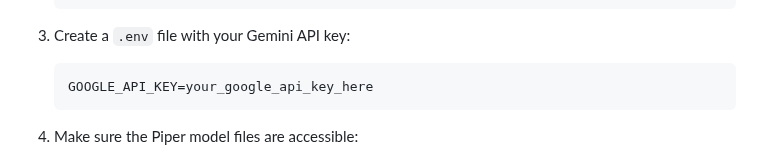
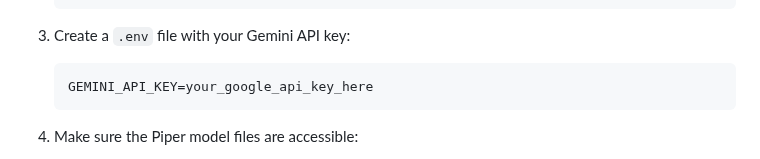
Before and after one commit to sh2276/4701_audio_project, a Markdown page: chatbot/README.md, the part around the change. Rendered like a GitHub page.

````diff
--- a/chatbot/README.md
+++ b/chatbot/README.md
@@ -35,7 +35,7 @@ A standalone chatbot that uses Whisper for speech-to-text transcription, Google'
 
 3. Create a `.env` file with your Gemini API key:
    ```
-   GOOGLE_API_KEY=your_google_api_key_here
+   GEMINI_API_KEY=your_google_api_key_here
    ```
 
 4. Make sure the Piper model files are accessible:
````
